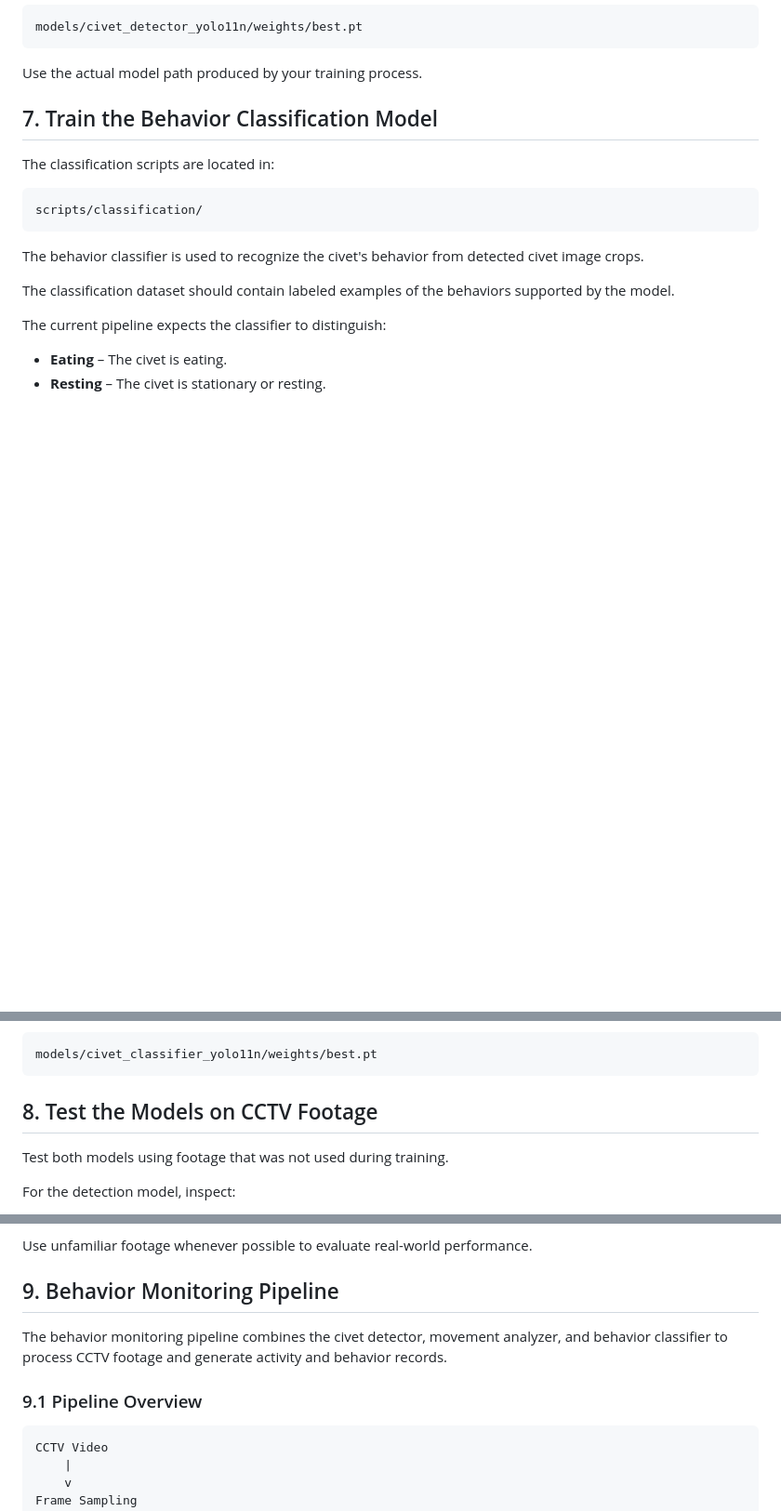
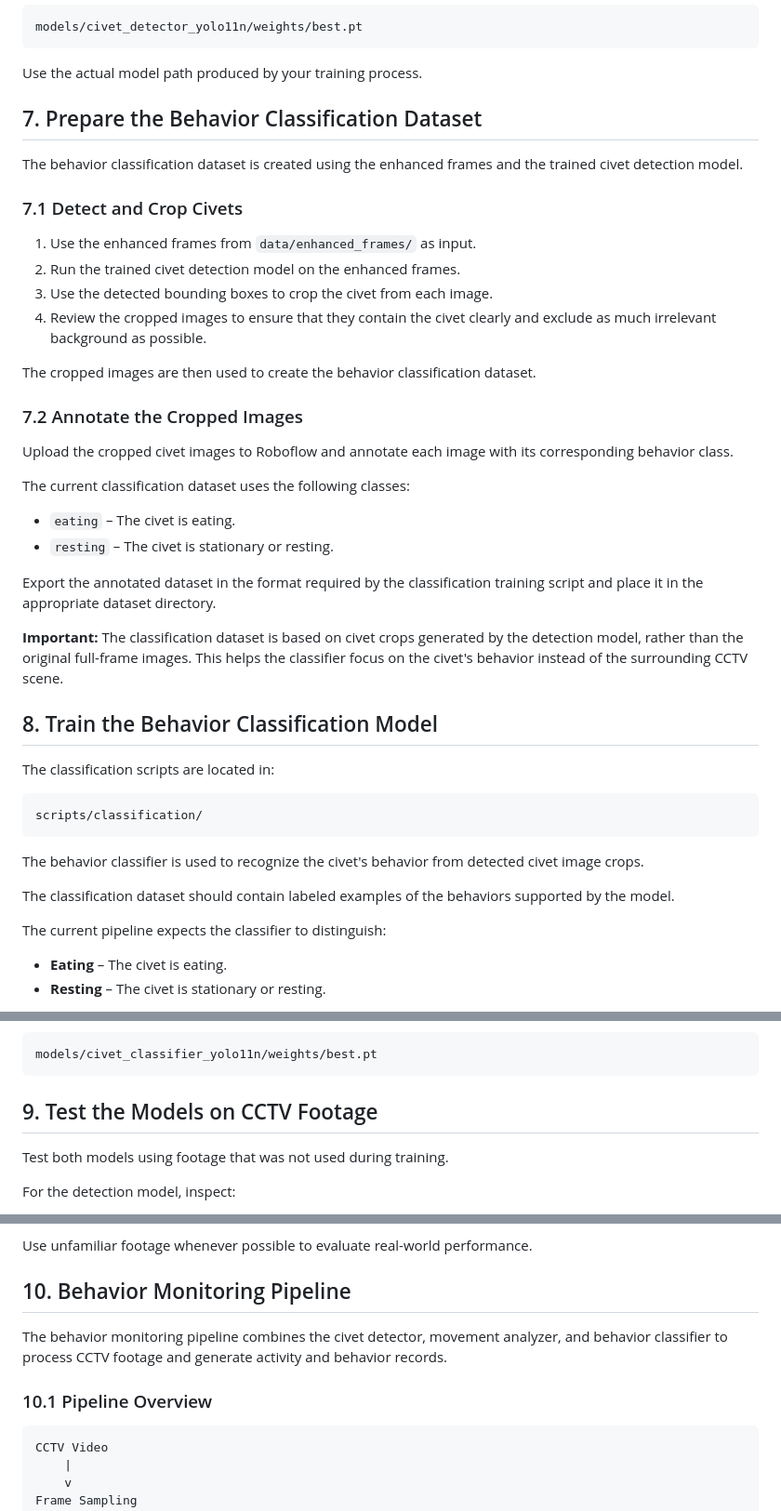
Before and after one commit to ApLiesC/civet-monitoring-system, a Markdown page: README.md, 3 parts joined by grey strips. Shown at 93% size. Rendered like a GitHub page; blank space fills up the shorter version.

````diff
--- a/README.md
+++ b/README.md
@@ -192,7 +192,33 @@ models/civet_detector_yolo11n/weights/best.pt
 
 Use the actual model path produced by your training process.
 
-## 7. Train the Behavior Classification Model
+## 7. Prepare the Behavior Classification Dataset
+
+The behavior classification dataset is created using the enhanced frames and the trained civet detection model.
+
+### 7.1 Detect and Crop Civets
+
+1. Use the enhanced frames from `data/enhanced_frames/` as input.
+2. Run the trained civet detection model on the enhanced frames.
+3. Use the detected bounding boxes to crop the civet from each image.
+4. Review the cropped images to ensure that they contain the civet clearly and exclude as much irrelevant background as possible.
+
+The cropped images are then used to create the behavior classification dataset.
+
+### 7.2 Annotate the Cropped Images
+
+Upload the cropped civet images to Roboflow and annotate each image with its corresponding behavior class.
+
+The current classification dataset uses the following classes:
+
+- `eating` – The civet is eating.
+- `resting` – The civet is stationary or resting.
+
+Export the annotated dataset in the format required by the classification training script and place it in the appropriate dataset directory.
+
+**Important:** The classification dataset is based on civet crops generated by the detection model, rather than the original full-frame images. This helps the classifier focus on the civet's behavior instead of the surrounding CCTV scene.
+
+## 8. Train the Behavior Classification Model
 
 The classification scripts are located in:
 
@@ -219,7 +245,7 @@ Example model path:
 models/civet_classifier_yolo11n/weights/best.pt
 ```
 
-## 8. Test the Models on CCTV Footage
+## 9. Test the Models on CCTV Footage
 
 Test both models using footage that was not used during training.
 
@@ -240,11 +266,11 @@ For the classification model, inspect:
 
 Use unfamiliar footage whenever possible to evaluate real-world performance.
 
-## 9. Behavior Monitoring Pipeline
+## 10. Behavior Monitoring Pipeline
 
 The behavior monitoring pipeline combines the civet detector, movement analyzer, and behavior classifier to process CCTV footage and generate activity and behavior records.
 
-### 9.1 Pipeline Overview
+### 10.1 Pipeline Overview
 
 ```text
 CCTV Video
````
Also changed, not shown: other parts of README.md (+86 -20 lines).
